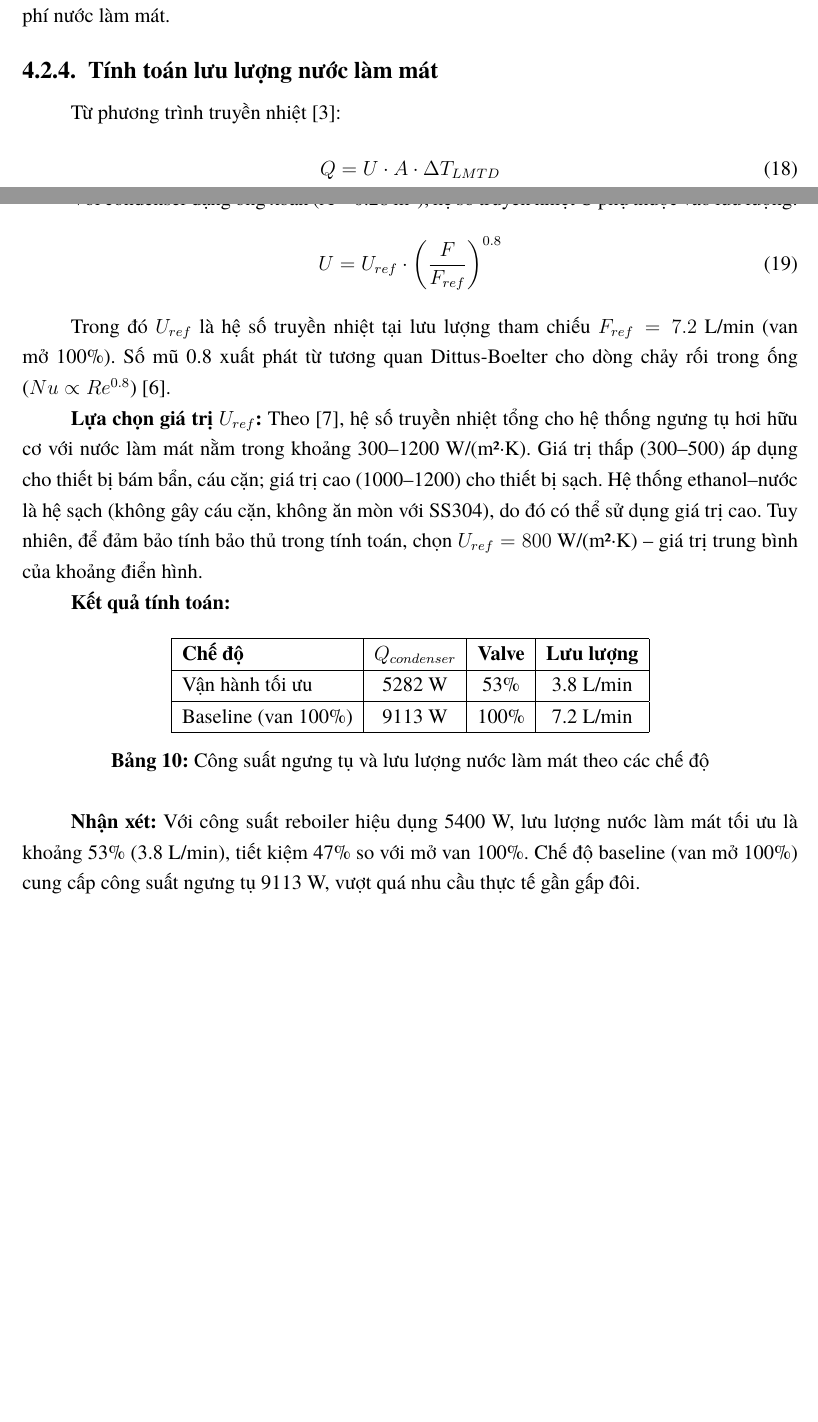
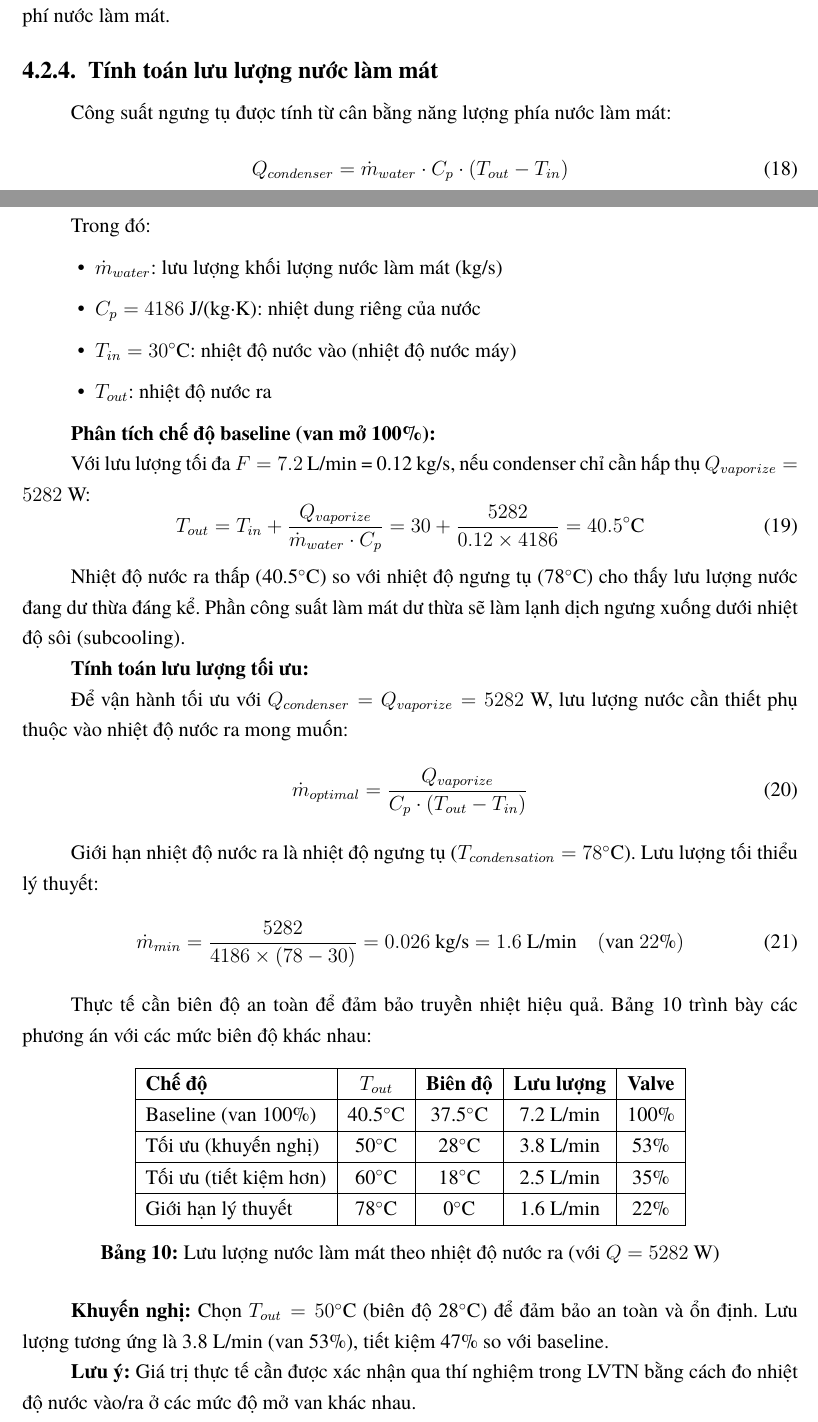
Before and after one commit to bowber/dacn, a LaTeX document (src/main.tex, which reads src/chapter4.tex): two parts of pages 34 and 35 of 43, joined at a grey line, cut so that both start at the same text, the shorter picture padded with empty space. Compiled offline with XeLaTeX.

Commit message:
Rework section 4.2.4: use energy balance approach for coolant calculation
- Remove flawed U scaling equation (U ∝ F^0.8)
- Use simple energy balance: Q = m_dot * Cp * (T_out - T_in)
- Show relationship between T_out choice and required flow rate
- Recommend T_out = 50°C (28°C margin) → 53% valve, 47% savings
- Note that actual values need experimental verification in LVTN

```diff
--- a/src/chapter4.tex
+++ b/src/chapter4.tex
@@ -116,38 +116,64 @@ Nếu $Q_{condenser} > Q_{vaporize}$: dịch ngưng bị làm lạnh dưới nhi
 
 \subsubsection{Tính toán lưu lượng nước làm mát}
 
-Từ phương trình truyền nhiệt \cite{perry2019}:
+Công suất ngưng tụ được tính từ cân bằng năng lượng phía nước làm mát:
 \begin{equation}
-    Q = U \cdot A \cdot \Delta T_{LMTD}
+    Q_{condenser} = \dot{m}_{water} \cdot C_p \cdot (T_{out} - T_{in})
 \end{equation}
 
-Với condenser dạng ống xoắn (A = 0.28 m$^2$), hệ số truyền nhiệt U phụ thuộc vào lưu lượng:
+Trong đó:
+\begin{itemize}
+    \item $\dot{m}_{water}$: lưu lượng khối lượng nước làm mát (kg/s)
+    \item $C_p = 4186$ J/(kg·K): nhiệt dung riêng của nước
+    \item $T_{in} = 30^\circ$C: nhiệt độ nước vào (nhiệt độ nước máy)
+    \item $T_{out}$: nhiệt độ nước ra
+\end{itemize}
+
+\textbf{Phân tích chế độ baseline (van mở 100\%):}
+
+Với lưu lượng tối đa $F = 7.2$ L/min = 0.12 kg/s, nếu condenser chỉ cần hấp thụ $Q_{vaporize} = 5282$ W:
 \begin{equation}
-    U = U_{ref} \cdot \left(\frac{F}{F_{ref}}\right)^{0.8}
+    T_{out} = T_{in} + \frac{Q_{vaporize}}{\dot{m}_{water} \cdot C_p} = 30 + \frac{5282}{0.12 \times 4186} = 40.5^\circ\text{C}
 \end{equation}
 
-Trong đó $U_{ref}$ là hệ số truyền nhiệt tại lưu lượng tham chiếu $F_{ref} = 7.2$ L/min (van mở 100\%). Số mũ 0.8 xuất phát từ tương quan Dittus-Boelter cho dòng chảy rối trong ống ($Nu \propto Re^{0.8}$) \cite{incropera2011}.
+Nhiệt độ nước ra thấp (40.5$^\circ$C) so với nhiệt độ ngưng tụ (78$^\circ$C) cho thấy lưu lượng nước đang dư thừa đáng kể. Phần công suất làm mát dư thừa sẽ làm lạnh dịch ngưng xuống dưới nhiệt độ sôi (subcooling).
 
-\textbf{Lựa chọn giá trị $U_{ref}$:} Theo \cite{engineering_toolbox_2003}, hệ số truyền nhiệt tổng cho hệ thống ngưng tụ hơi hữu cơ với nước làm mát nằm trong khoảng 300--1200 W/(m²·K). Giá trị thấp (300--500) áp dụng cho thiết bị bám bẩn, cáu cặn; giá trị cao (1000--1200) cho thiết bị sạch. Hệ thống ethanol--nước là hệ sạch (không gây cáu cặn, không ăn mòn với SS304), do đó có thể sử dụng giá trị cao. Tuy nhiên, để đảm bảo tính bảo thủ trong tính toán, chọn $U_{ref} = 800$ W/(m²·K) -- giá trị trung bình của khoảng điển hình.
+\textbf{Tính toán lưu lượng tối ưu:}
 
-\textbf{Kết quả tính toán:}
+Để vận hành tối ưu với $Q_{condenser} = Q_{vaporize} = 5282$ W, lưu lượng nước cần thiết phụ thuộc vào nhiệt độ nước ra mong muốn:
+\begin{equation}
+    \dot{m}_{optimal} = \frac{Q_{vaporize}}{C_p \cdot (T_{out} - T_{in})}
+\end{equation}
+
+Giới hạn nhiệt độ nước ra là nhiệt độ ngưng tụ ($T_{condensation} = 78^\circ$C). Lưu lượng tối thiểu lý thuyết:
+\begin{equation}
+    \dot{m}_{min} = \frac{5282}{4186 \times (78 - 30)} = 0.026 \text{ kg/s} = 1.6 \text{ L/min} \quad (\text{van } 22\%)
+\end{equation}
+
+Thực tế cần biên độ an toàn để đảm bảo truyền nhiệt hiệu quả. Bảng \ref{tab:condenser_modes} trình bày các phương án với các mức biên độ khác nhau:
 
 \begin{table}[H]
 \centering
-\begin{tabular}{|l|c|c|c|}
+\begin{tabular}{|l|c|c|c|c|}
 \hline
-\textbf{Chế độ} & \textbf{$Q_{condenser}$} & \textbf{Valve} & \textbf{Lưu lượng} \\
+\textbf{Chế độ} & \textbf{$T_{out}$} & \textbf{Biên độ} & \textbf{Lưu lượng} & \textbf{Valve} \\
 \hline
-Vận hành tối ưu & 5282 W & 53\% & 3.8 L/min \\
+Baseline (van 100\%) & 40.5$^\circ$C & 37.5$^\circ$C & 7.2 L/min & 100\% \\
 \hline
-Baseline (van 100\%) & 9113 W & 100\% & 7.2 L/min \\
+Tối ưu (khuyến nghị) & 50$^\circ$C & 28$^\circ$C & 3.8 L/min & 53\% \\
+\hline
+Tối ưu (tiết kiệm hơn) & 60$^\circ$C & 18$^\circ$C & 2.5 L/min & 35\% \\
+\hline
+Giới hạn lý thuyết & 78$^\circ$C & 0$^\circ$C & 1.6 L/min & 22\% \\
 \hline
 \end{tabular}
-\caption{Công suất ngưng tụ và lưu lượng nước làm mát theo các chế độ}
+\caption{Lưu lượng nước làm mát theo nhiệt độ nước ra (với $Q = 5282$ W)}
 \label{tab:condenser_modes}
 \end{table}
 
-\textbf{Nhận xét:} Với công suất reboiler hiệu dụng 5400 W, lưu lượng nước làm mát tối ưu là khoảng 53\% (3.8 L/min), tiết kiệm 47\% so với mở van 100\%. Chế độ baseline (van mở 100\%) cung cấp công suất ngưng tụ 9113 W, vượt quá nhu cầu thực tế gần gấp đôi.
+\textbf{Khuyến nghị:} Chọn $T_{out} = 50^\circ$C (biên độ 28$^\circ$C) để đảm bảo an toàn và ổn định. Lưu lượng tương ứng là 3.8 L/min (van 53\%), tiết kiệm 47\% so với baseline.
+
+\textbf{Lưu ý:} Giá trị thực tế cần được xác nhận qua thí nghiệm trong LVTN bằng cách đo nhiệt độ nước vào/ra ở các mức độ mở van khác nhau.
 
 \subsubsection{Điều khiển công suất reboiler bằng PWM}
 
```
